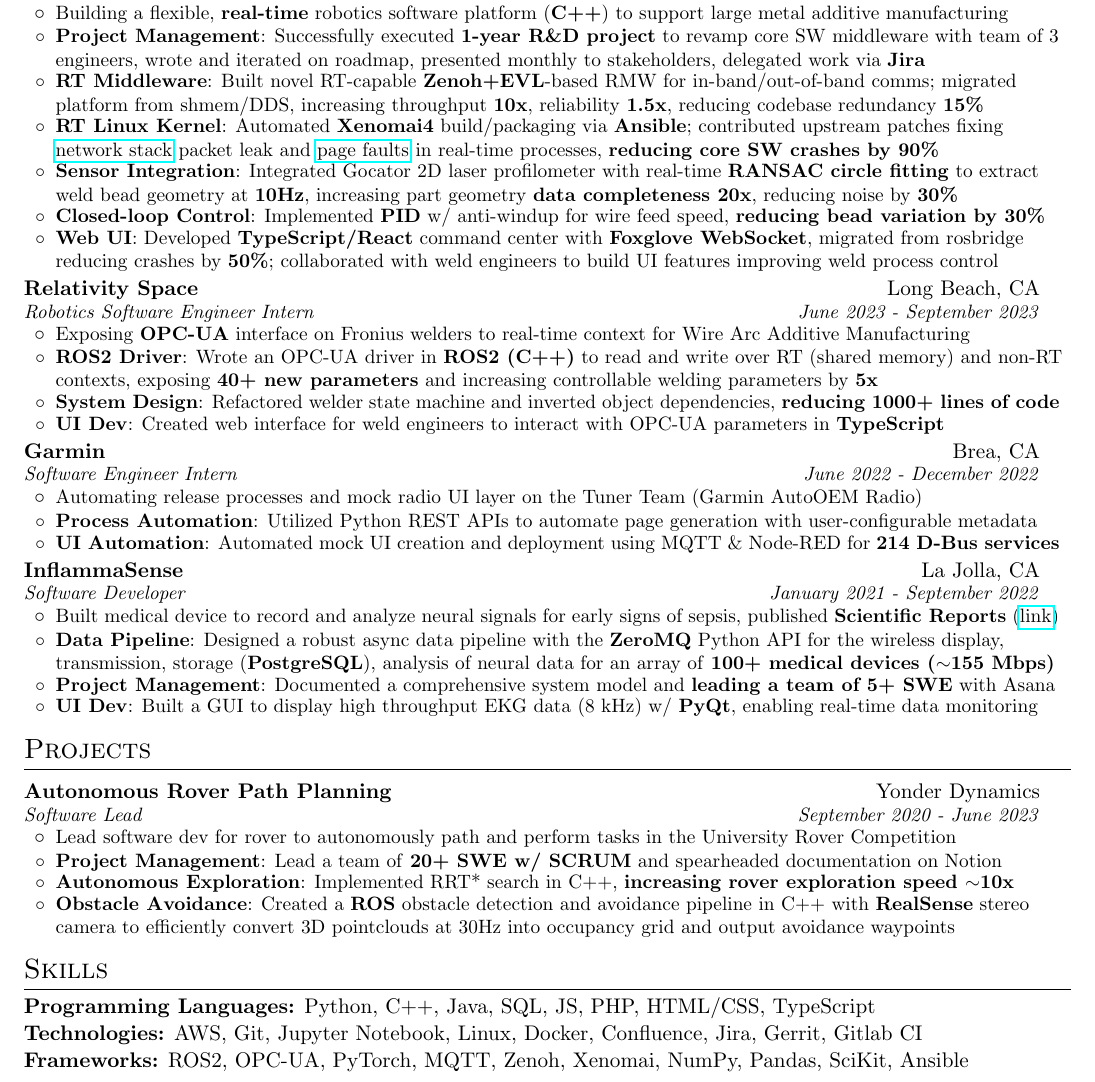
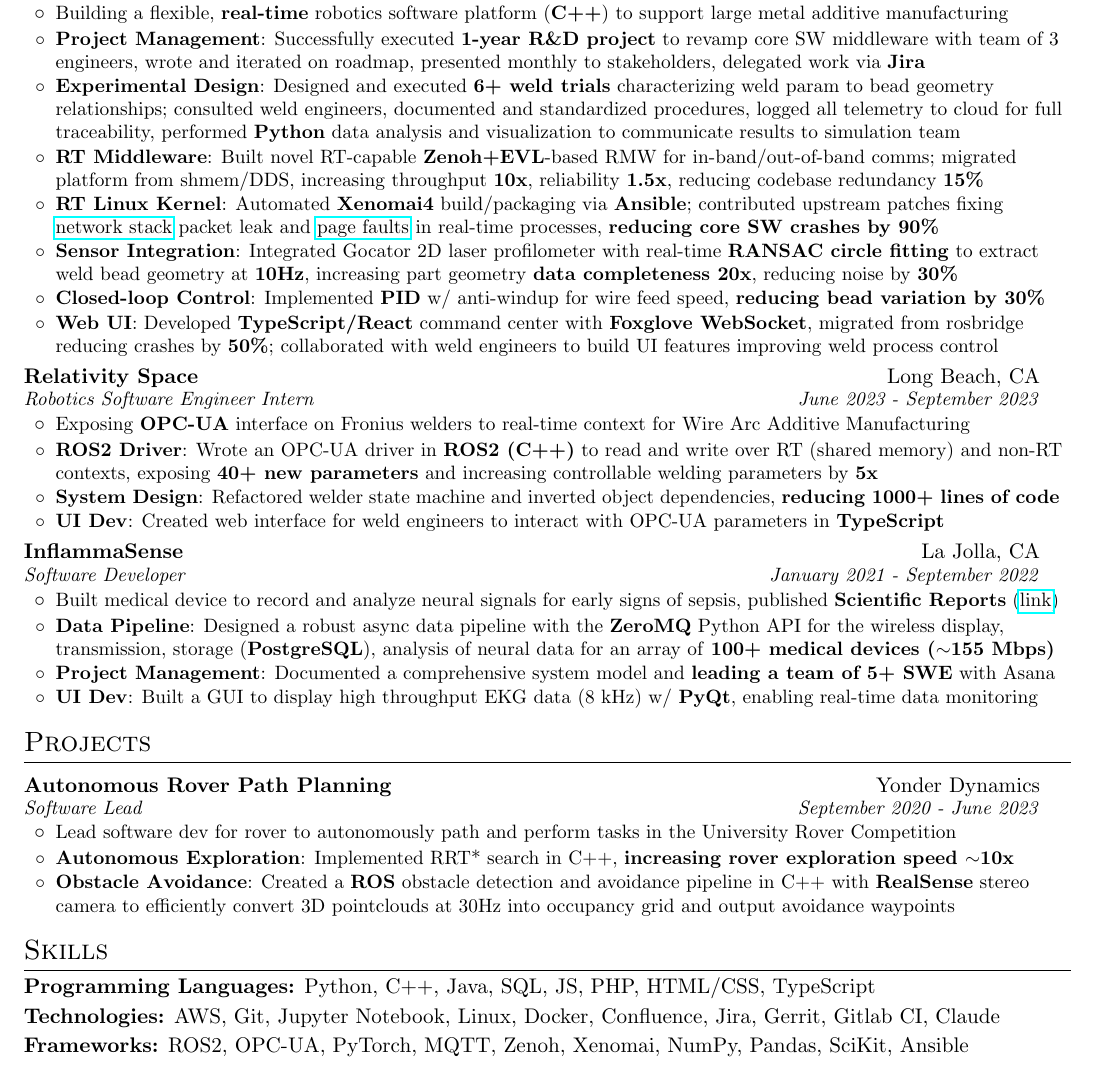
Before and after one commit to brandonho667/resume, a LaTeX CV (resume.tex): part of the page, cut so that both start at the same text. Compiled offline with pdfLaTeX.

Commit message:
exp design

```diff
--- a/resume.tex
+++ b/resume.tex
@@ -123,6 +123,8 @@
           {Building a flexible, \textbf{real-time} robotics software platform (\textbf{C++}) to support large metal additive manufacturing}
         \resumeItem{Project Management}
           {Successfully executed \textbf{1-year R\&D project} to revamp core SW middleware with team of 3 engineers, wrote and iterated on roadmap, presented monthly to stakeholders, delegated work via \textbf{Jira}}
+        \resumeItem{Experimental Design}
+        {Designed and executed \textbf{6+ weld trials} characterizing weld param to bead geometry relationships; consulted weld engineers, documented and standardized procedures, logged all telemetry to cloud for full traceability, performed \textbf{Python} data analysis and visualization to communicate results to simulation team}
         \resumeItem{RT Middleware}
           {Built novel RT-capable \textbf{Zenoh+EVL}-based RMW for in-band/out-of-band comms; migrated platform from shmem/DDS, increasing throughput \textbf{10x}, reliability \textbf{1.5x}, reducing codebase redundancy \textbf{15\%}}
         \resumeItem{RT Linux Kernel}
@@ -147,17 +149,17 @@
         \resumeItem{UI Dev}
           {Created web interface for weld engineers to interact with OPC-UA parameters in \textbf{TypeScript}}
       \resumeItemListEnd
-    \resumeSubheading
-      {Garmin}{Brea, CA}
-      {Software Engineer Intern}{June 2022 - December 2022}
-      \resumeItemListStart
-        \subItem
-          {Automating release processes and mock radio UI layer on the Tuner Team (Garmin AutoOEM Radio)}
-        \resumeItem{Process Automation}
-          {Utilized Python REST APIs to automate page generation with user-configurable metadata}
-        \resumeItem{UI Automation}
-          {Automated mock UI creation and deployment using MQTT \& Node-RED for \textbf{214 D-Bus services}}
-      \resumeItemListEnd
+    % \resumeSubheading
+    %   {Garmin}{Brea, CA}
+    %   {Software Engineer Intern}{June 2022 - December 2022}
+    %   \resumeItemListStart
+    %     \subItem
+    %       {Automating release processes and mock radio UI layer on the Tuner Team (Garmin AutoOEM Radio)}
+    %     \resumeItem{Process Automation}
+    %       {Utilized Python REST APIs to automate page generation with user-configurable metadata}
+    %     \resumeItem{UI Automation}
+    %       {Automated mock UI creation and deployment using MQTT \& Node-RED for \textbf{214 D-Bus services}}
+    %   \resumeItemListEnd
     % \resumeSubheading
     %   {Yonder Dynamics}{La Jolla, CA}
     %   {Software Lead}{October 2020 - Present}
@@ -216,8 +218,6 @@
         \resumeItemListStart
         \subItem
           {Lead software dev for rover to autonomously path and perform tasks in the University Rover Competition}
-        \resumeItem{Project Management}
-        {Lead a team of \textbf{20+ SWE w/ SCRUM} and spearheaded documentation on Notion}
         \resumeItem{Autonomous Exploration}
           {Implemented RRT* search in C++, \textbf{increasing rover exploration speed \texttt{$\sim$}10x}}
         \resumeItem{Obstacle Avoidance}{Created a \textbf{ROS} obstacle detection and avoidance pipeline in C++ with \textbf{RealSense} stereo camera to efficiently convert 3D pointclouds at 30Hz into occupancy grid and output avoidance waypoints}
@@ -288,7 +288,7 @@
    \vspace{-5pt}
 
    \vspace{-2pt}\item
-        \textbf{Technologies:}{ AWS, Git, Jupyter Notebook, Linux, Docker, Confluence, Jira, Gerrit, Gitlab CI }
+        \textbf{Technologies:}{ AWS, Git, Jupyter Notebook, Linux, Docker, Confluence, Jira, Gerrit, Gitlab CI, Claude }
     \vspace{-5pt}
 
     \vspace{-2pt}\item
```
Also changed, not shown: resume.pdf.
